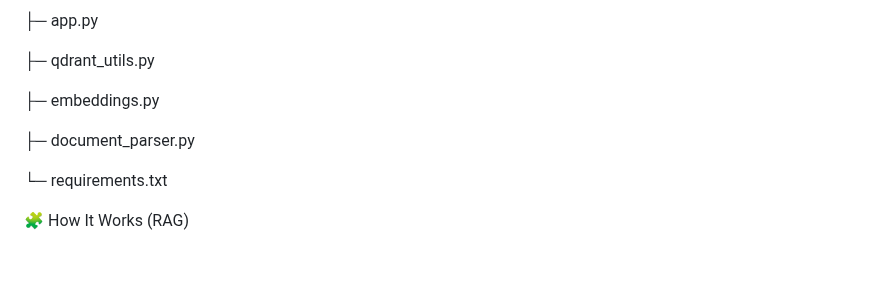
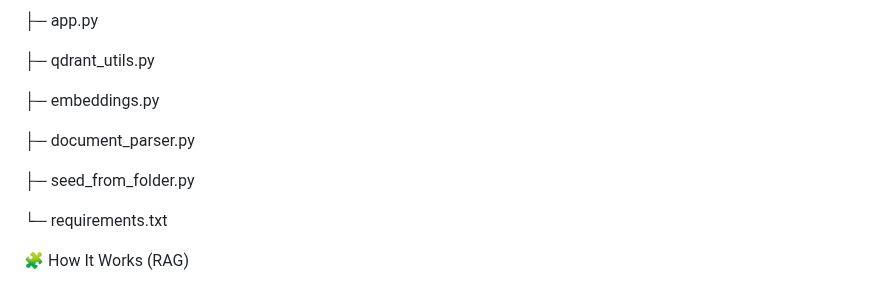
Before and after one commit to AkezhanY/Web-Chatbot-with-Document-CMS-Analysis-RAG-Qdrant-, a Markdown page: README.md, the part around the change. GitHub-like rendering; blank space fills up the shorter version.

```diff
--- a/README.md
+++ b/README.md
@@ -104,6 +104,8 @@ project/
 
    ├─ document_parser.py
 
+   ├─ seed_from_folder.py
+
    └─ requirements.txt
 
 🧩 How It Works (RAG)
```
